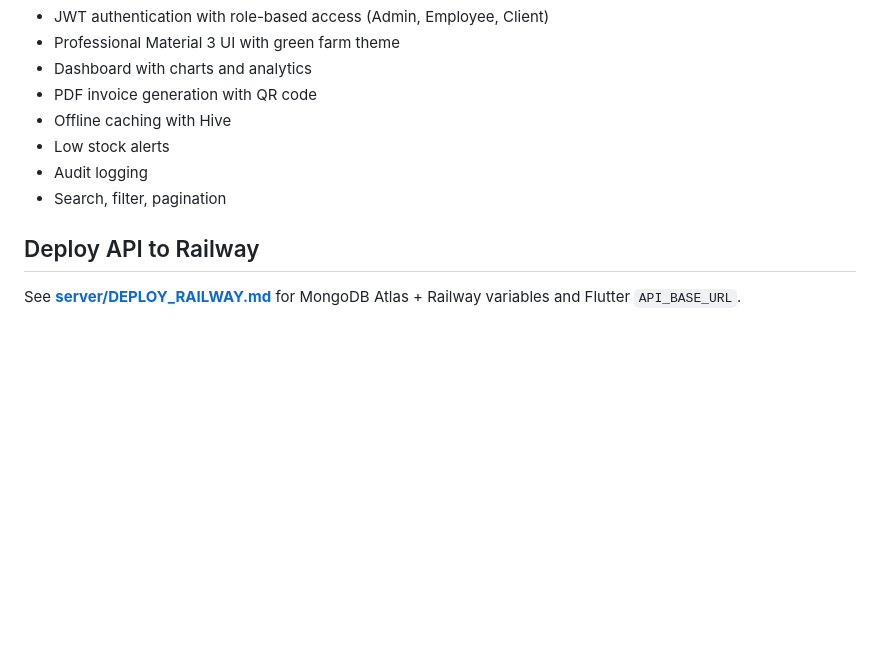
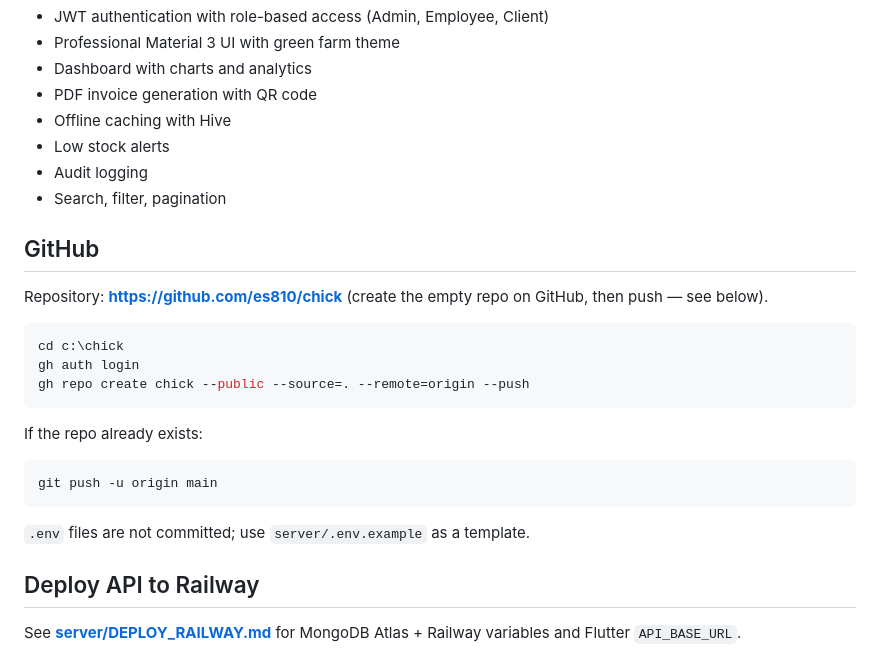
Before and after one commit to es810/chick, a Markdown page: README.md, the part around the change. Rendered like a GitHub page; blank space fills up the shorter version.

Commit message:
docs: add GitHub push instructions for es810/chick
Co-authored-by: Cursor <cursoragent@cursor.com>

````diff
--- a/README.md
+++ b/README.md
@@ -133,6 +133,24 @@ Stock is **never** decreased directly. All changes go through `StockMovements`:
 - Audit logging
 - Search, filter, pagination
 
+## GitHub
+
+Repository: **https://github.com/es810/chick** (create the empty repo on GitHub, then push — see below).
+
+```powershell
+cd c:\chick
+gh auth login
+gh repo create chick --public --source=. --remote=origin --push
+```
+
+If the repo already exists:
+
+```powershell
+git push -u origin main
+```
+
+`.env` files are not committed; use `server/.env.example` as a template.
+
 ## Deploy API to Railway
 
 See **[server/DEPLOY_RAILWAY.md](server/DEPLOY_RAILWAY.md)** for MongoDB Atlas + Railway variables and Flutter `API_BASE_URL`.
````
